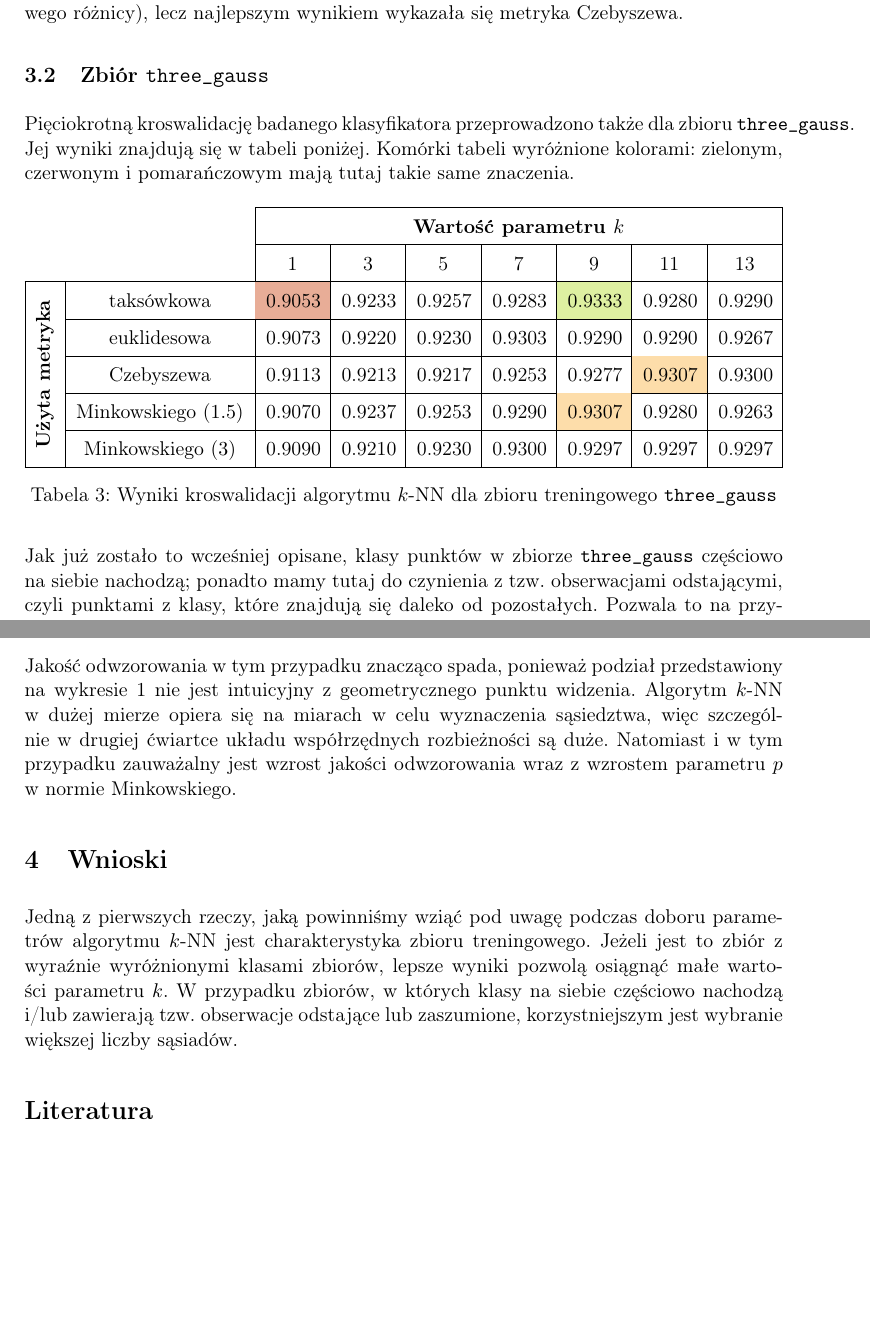
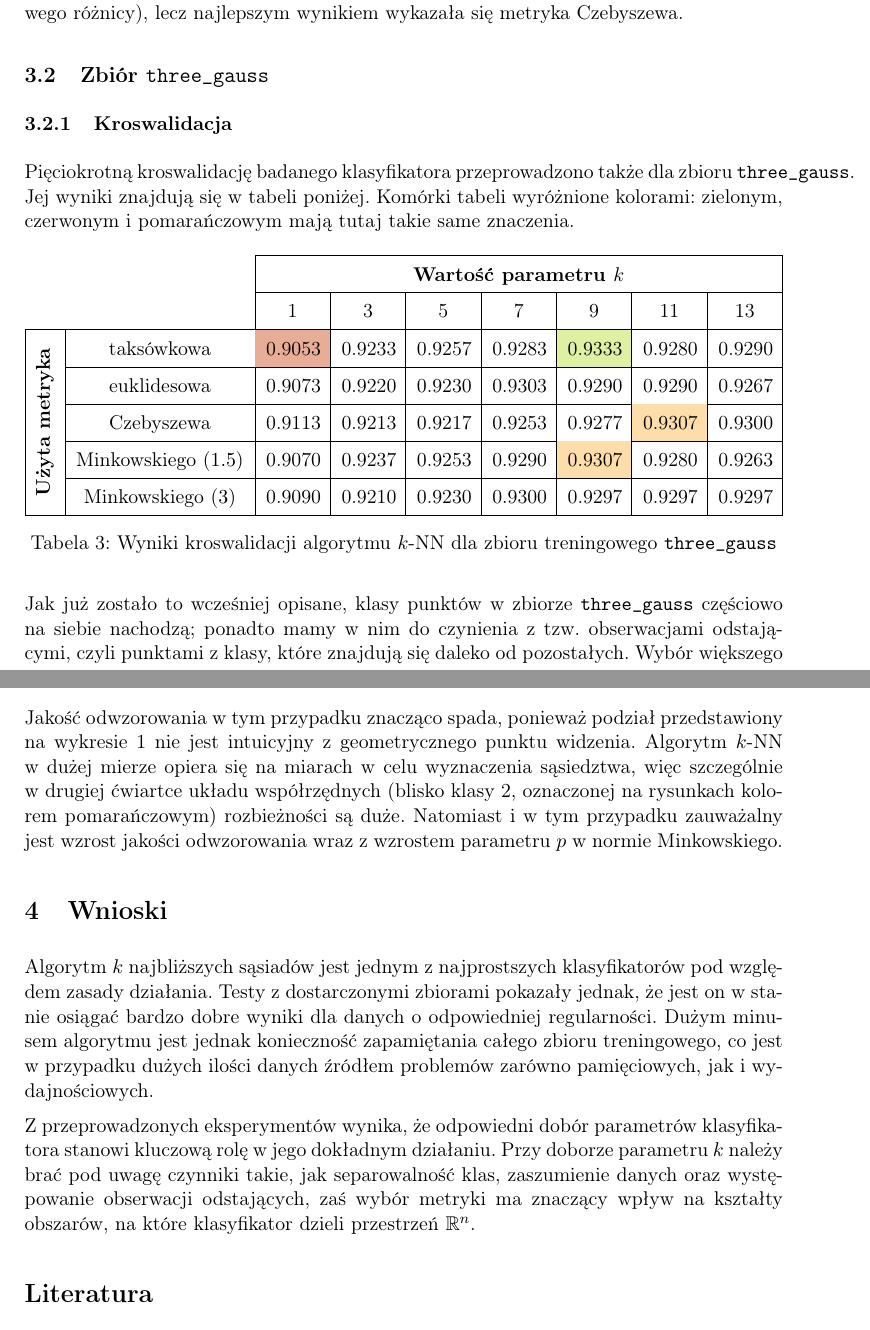
Before and after one commit to felskit/msi2, a LaTeX document (knn/doc/report/report.tex): two parts of pages 9 and 12 of 12 before the commit and two parts of pages 9 and 12 of 13 after it, joined at a grey line, cut so that both start at the same text, the shorter picture padded with empty space. Compiled offline with pdfLaTeX.

Commit message:
Report proofread & formatting

```diff
--- a/knn/doc/report/report.tex
+++ b/knn/doc/report/report.tex
@@ -234,6 +236,8 @@ Różnice między poszczególnymi metrykami nie~są znaczne (rozstęp $0.5$ punk
 
 \subsection{Zbiór {\tt three\_gauss}}
 
+\subsubsection{Kroswalidacja}
+
 Pięciokrotną kroswalidację badanego klasyfikatora przeprowadzono także dla zbioru {\tt three\_gauss}. Jej wyniki znajdują się w tabeli poniżej. Komórki tabeli wyróżnione kolorami: zielonym, czerwonym i pomarańczowym mają tutaj takie same znaczenia.
 
 \begin{table}[H]
@@ -259,8 +263,9 @@ Pięciokrotną kroswalidację badanego klasyfikatora przeprowadzono także dla z
     \label{tab:simple-all}
 \end{table}
 
-Jak już zostało to wcześniej opisane, klasy punktów w zbiorze {\tt three\_gauss} częściowo na siebie nachodzą; ponadto mamy tutaj do czynienia z tzw. obserwacjami odstającymi, czyli punktami z~klasy, które znajdują~się daleko od~pozostałych.
-Pozwala to na przypuszczenie, że rozważanie większej liczby sąsiadów powinno sobie poradzić z tym faktem. Patrząc na powyższe wyniki można stwierdzić, że takie przypuszczenie jest prawdziwe. Lepsze wyniki klasyfikacji można dostrzec w prawej części tabeli. Najlepiej wypadło tutaj wywołanie dla $k=9$ z metryką taksówkową, jednak niewiele gorszy wynik można osiągnąć dla takiej samej wartości $k$ z metryką Minkowskiego dla $p=9$ lub dla $k=11$ i odległości Czebyszewa. Różnica pomiędzy najgorszym a najlepszym wynikiem wynosi w przypadku zbioru {\tt three\_gauss} już aż prawie 3 punkty procentowe.\\ % TODO: bardziej skomentować metryki
+Jak już zostało to wcześniej opisane, klasy punktów w zbiorze {\tt three\_gauss} częściowo na siebie nachodzą; ponadto mamy w~nim do~czynienia z~tzw. obserwacjami odstającymi, czyli punktami z~klasy, które znajdują~się daleko od~pozostałych.
+Wybór większego parametru $k$ pozwala na~zniwelowanie wpływu obserwacji odstających na~działanie algorytmu, co~demonstrują dane doświadczalne.
+Lepsze wyniki klasyfikacji można dostrzec w prawej części tabeli. Najlepiej wypadło tutaj wywołanie dla $k=9$ z metryką taksówkową, jednak niewiele gorszy wynik można osiągnąć dla takiej samej wartości $k$ z metryką Minkowskiego dla $p=9$ lub dla $k=11$ i odległości Czebyszewa. Różnica pomiędzy najgorszym a najlepszym wynikiem wynosi w przypadku zbioru {\tt three\_gauss} już aż prawie 3 punkty procentowe.\\ % TODO: bardziej skomentować metryki
 
 Dla wyróżnionych parametrów algorytmu $k$-NN podczas klasyfikacji zbioru {\tt three\_gauss} przeprowadzono analogiczną analizę, jak w przypadku zbioru {\tt simple}. Punkty z obszaru $[-1,1] \times [-1,1]$ z gęstością próbkowania $\delta = 0.05$ zostały sklasyfikowane, w celu wizualizacji przyporządkowania. Poniższy wykres zawiera wyniki uzyskane dla wywołania algorytmu $k$-NN dla $k=9$ i odległości taksówkowej.
 
@@ -309,14 +316,17 @@ Wyniki tego eksperymentu znajdują~się w~tabeli \ref{tbl:shape-gauss}.
 \end{table}
 
 Jakość odwzorowania w~tym przypadku znacząco spada, ponieważ podział przedstawiony na~wykresie \ref{fig:gauss-ideal} nie~jest intuicyjny z~geometrycznego punktu widzenia.
-Algorytm $k$-NN w~dużej mierze opiera~się na~miarach w~celu wyznaczenia sąsiedztwa, więc szczególnie w~drugiej ćwiartce układu współrzędnych rozbieżności są duże.
+Algorytm $k$-NN w~dużej mierze opiera~się na~miarach w~celu wyznaczenia sąsiedztwa, więc szczególnie w~drugiej ćwiartce układu współrzędnych (blisko klasy 2, oznaczonej na~rysunkach kolorem pomarańczowym) rozbieżności są duże.
 Natomiast i~w~tym przypadku zauważalny jest~wzrost jakości odwzorowania wraz~z~wzrostem parametru~$p$ w~normie Minkowskiego.
 
 \section{Wnioski}
 
-Jedną z pierwszych rzeczy, jaką powinniśmy wziąć pod uwagę podczas doboru parametrów algorytmu $k$-NN jest charakterystyka zbioru treningowego. Jeżeli jest to zbiór z wyraźnie wyróżnionymi klasami zbiorów, lepsze wyniki pozwolą osiągnąć małe wartości parametru $k$. W przypadku zbiorów, w których klasy na siebie częściowo nachodzą i/lub zawierają tzw. obserwacje odstające lub~zaszumione, korzystniejszym jest wybranie większej liczby sąsiadów.
+Algorytm $k$ najbliższych sąsiadów jest jednym z~najprostszych klasyfikatorów pod~względem zasady działania.
+Testy z~dostarczonymi zbiorami pokazały jednak, że~jest on~w~stanie osiągać bardzo dobre wyniki dla~danych o~odpowiedniej regularności.
+Dużym minusem algorytmu jest jednak konieczność zapamiętania całego zbioru treningowego, co~jest w~przypadku dużych ilości danych źródłem problemów zarówno pamięciowych, jak i~wydajnościowych.
 
-% TODO: zestawić najlepsze/najgorsze w każdym i przedstawić jakąś propozycję (wysnuć wniosek jakie parametry lepsze w jakim przypadku i dlaczego), napisać że to było przewidywalne, wymyślić jeszcze jakieś kryterium?
+Z~przeprowadzonych eksperymentów wynika, że~odpowiedni dobór parametrów klasyfikatora stanowi kluczową rolę w~jego dokładnym działaniu.
+Przy~doborze parametru $k$ należy brać pod~uwagę czynniki takie, jak separowalność klas, zaszumienie danych oraz~występowanie obserwacji odstających, zaś wybór metryki ma~znaczący wpływ na~kształty obszarów, na~które klasyfikator dzieli przestrzeń $\mathbb{R}^n$.
 
 \begin{thebibliography}{9}
 
```
Also changed, not shown: knn/doc/report/report.tex (12 more changed lines).
